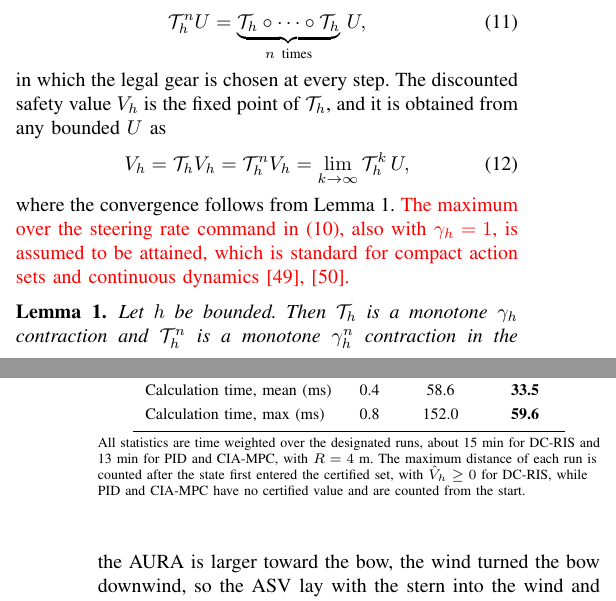
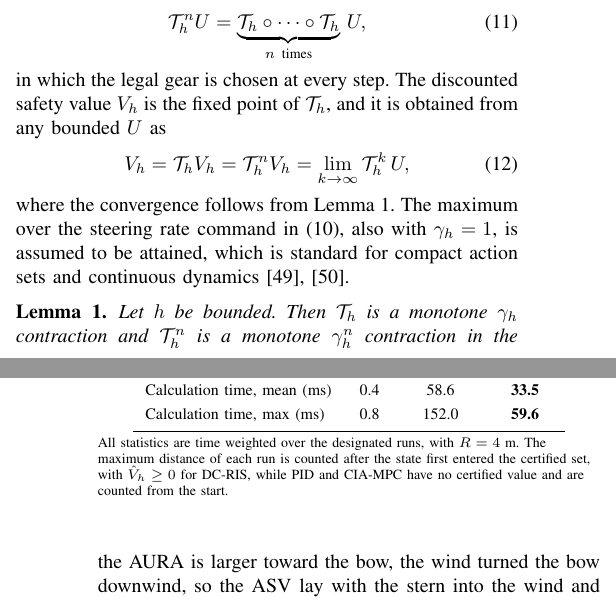
Before and after one commit to rapter-turtle/dwell-ris, a LaTeX paper (main.tex): two parts of the columns of pages 4 and 9 of 12, joined at a grey line, cut so that both start at the same text. Compiled offline with pdfLaTeX; a missing font is replaced by an installed copy or a similar font; a LaTeX package or settings file that is missing is left out.

Commit message:
Updates from Overleaf

```diff
--- a/main.tex
+++ b/main.tex
@@ -241,7 +241,7 @@ in which the legal gear is chosen at every step. The discounted safety value $V_
 V_h = \calT_h V_h = \calT_h^{n} V_h = \lim_{k \to \infty} \calT_h^{k}\, U,
 \label{eq_fixed}
 \end{equation}
-where the convergence follows from Lemma~\ref{lem_aug}. {\color{red}The maximum over the steering rate command in \eqref{eq_onestep}, also with $\gamma_h = 1$, is assumed to be attained, which is standard for compact action sets and continuous dynamics \cite{bertsekas1972reach,akametalu2024minimum}.}
+where the convergence follows from Lemma~\ref{lem_aug}. The maximum over the steering rate command in \eqref{eq_onestep}, also with $\gamma_h = 1$, is assumed to be attained, which is standard for compact action sets and continuous dynamics \cite{bertsekas1972reach,akametalu2024minimum}.
 
 \begin{lemma}\label{lem_aug}
 Let $h$ be bounded. Then $\calT_h$ is a monotone $\gamma_h$ contraction and $\calT_h^{n}$ is a monotone $\gamma_h^{n}$ contraction in the supremum norm, and both admit the same unique bounded fixed point $V_h$ with $V_h \le h$. Moreover, $\calS^{*} = \{\xi \mid V_h^{*}(\xi) \ge 0\}$ is a robust invariant set of the augmented system under dwell constrained admissible policies.
@@ -563,7 +563,7 @@ Calculation time, max (ms) & 0.8 & 152.0 & \textbf{59.6} \\
 \end{tabular}
 \par\vspace{3pt}
 \begin{minipage}{\columnwidth}\scriptsize\raggedright
-All statistics are time weighted over the designated runs, about 15~min for \dcris and 13~min for \pid and \ciampc, with $R = 4$~m. The maximum distance of each run is counted after the state first entered the certified set, with $\hat V_h \ge 0$ for \dcris, while \pid and \ciampc have no certified value and are counted from the start.
+All statistics are time weighted over the designated runs, with $R = 4$~m. The maximum distance of each run is counted after the state first entered the certified set, with $\hat V_h \ge 0$ for \dcris, while \pid and \ciampc have no certified value and are counted from the start.
 \end{minipage}
 \end{table}
 
```
